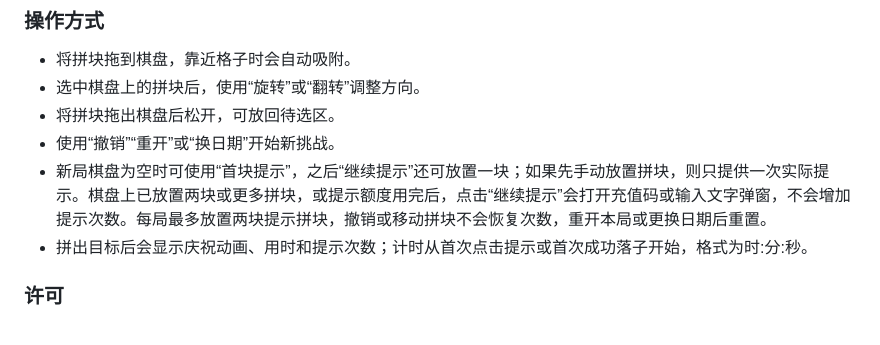
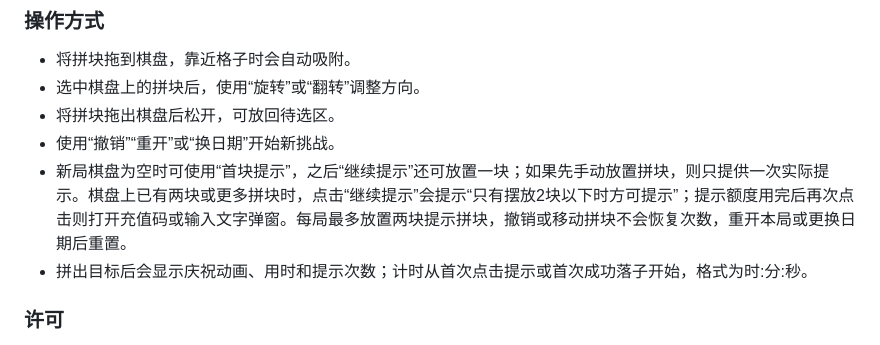
Before and after one commit to willldx-git/brain-calendar-puzzle, a Markdown page: README.en.md, the part around the change. Rendered like a GitHub page.

```diff
--- a/README.en.md
+++ b/README.en.md
@@ -52,7 +52,7 @@ By Will
 - 选中棋盘上的拼块后，使用“旋转”或“翻转”调整方向。
 - 将拼块拖出棋盘后松开，可放回待选区。
 - 使用“撤销”“重开”或“换日期”开始新挑战。
-- 新局棋盘为空时可使用“首块提示”，之后“继续提示”还可放置一块；如果先手动放置拼块，则只提供一次实际提示。棋盘上已放置两块或更多拼块，或提示额度用完后，点击“继续提示”会打开充值码或输入文字弹窗，不会增加提示次数。每局最多放置两块提示拼块，撤销或移动拼块不会恢复次数，重开本局或更换日期后重置。
+- 新局棋盘为空时可使用“首块提示”，之后“继续提示”还可放置一块；如果先手动放置拼块，则只提供一次实际提示。棋盘上已有两块或更多拼块时，点击“继续提示”会提示“只有摆放2块以下时方可提示”；提示额度用完后再次点击则打开充值码或输入文字弹窗。每局最多放置两块提示拼块，撤销或移动拼块不会恢复次数，重开本局或更换日期后重置。
 - 拼出目标后会显示庆祝动画、用时和提示次数；计时从首次点击提示或首次成功落子开始，格式为时:分:秒。
 
 ### 许可
```
Also changed, not shown: README.md (+1 -1 lines).
